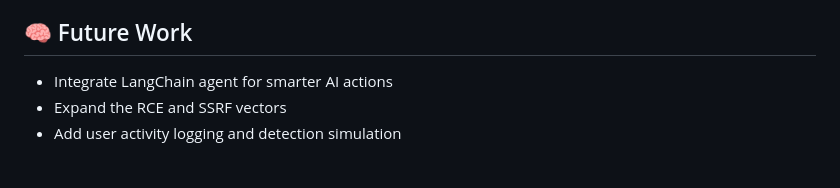
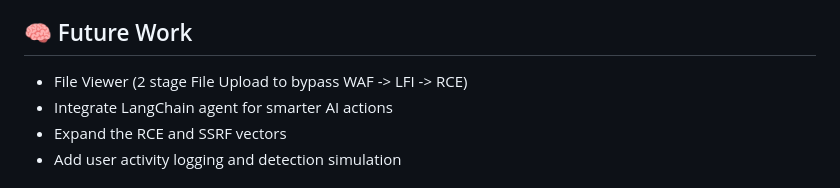
Before and after one commit to nsnyder1992/work_order_ai_lab, a Markdown page: README.md, the part around the change. GitHub-like rendering.

```diff
--- a/README.md
+++ b/README.md
@@ -38,6 +38,7 @@ This project was built as a security demo for:
 - Designed to support automated testing via Python scripting
 
 ## 🧠 Future Work
+- File Viewer (2 stage File Upload to bypass WAF -> LFI -> RCE)
 - Integrate LangChain agent for smarter AI actions
 - Expand the RCE and SSRF vectors
 - Add user activity logging and detection simulation
```
